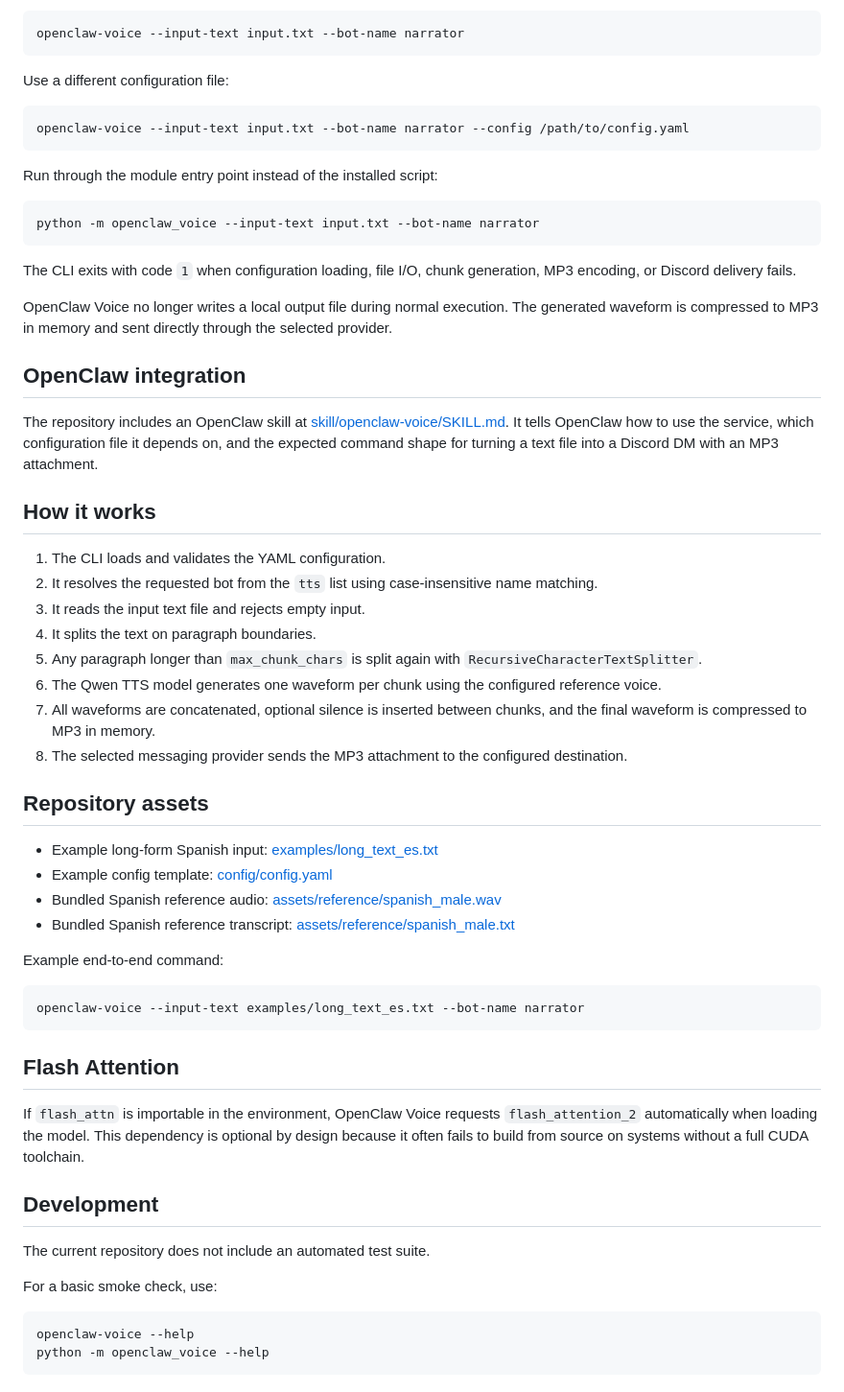
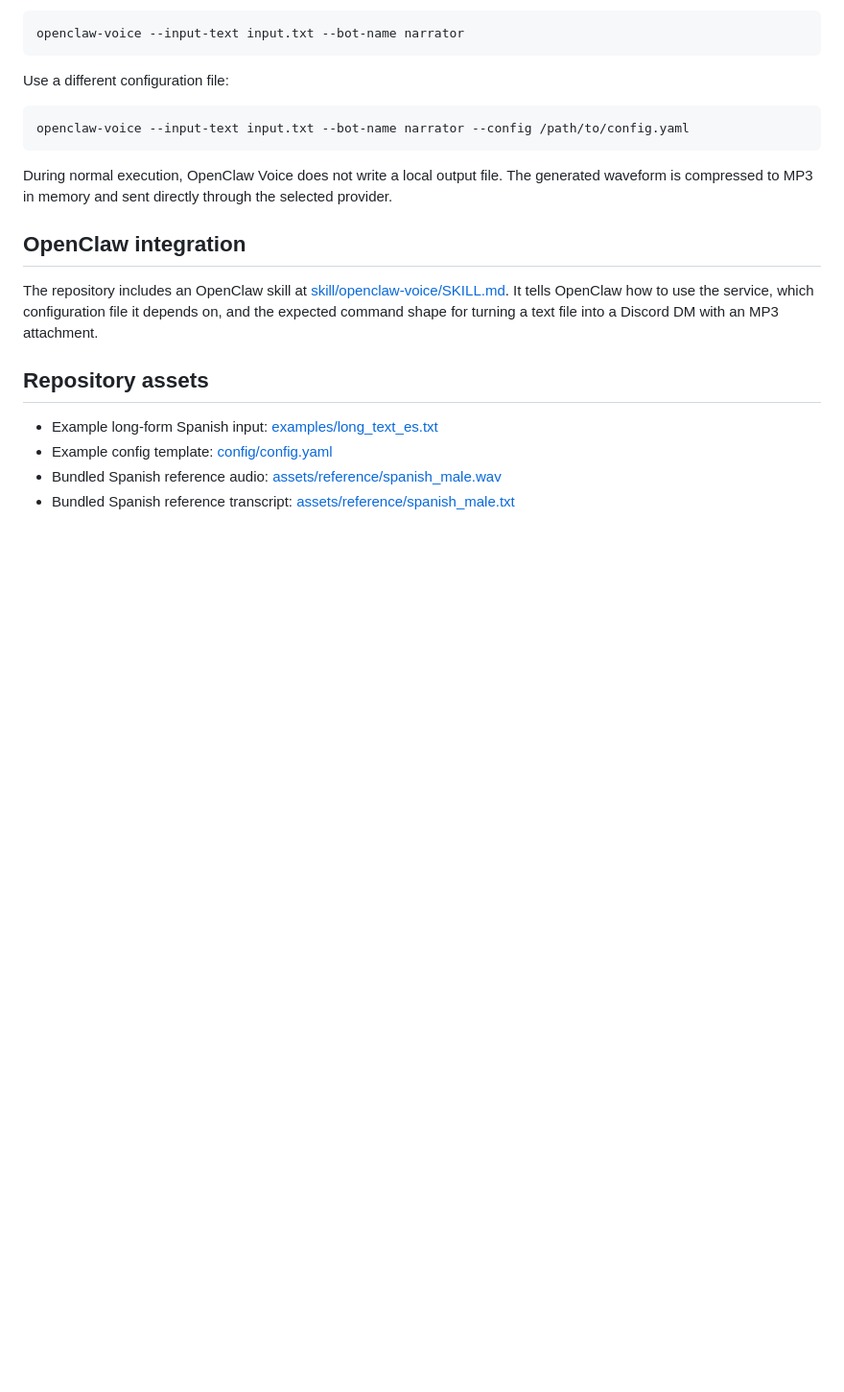
Before and after one commit to arrase/openclaw-voice, a Markdown page: README.md, the part around one of its changes. Shown at 96% size. Drawn GitHub-style; blank space fills up the shorter version.

````diff
--- a/README.md
+++ b/README.md
@@ -114,30 +97,11 @@ Use a different configuration file:
 openclaw-voice --input-text input.txt --bot-name narrator --config /path/to/config.yaml
 ```
 
-Run through the module entry point instead of the installed script:
-
-```bash
-python -m openclaw_voice --input-text input.txt --bot-name narrator
-```
-
-The CLI exits with code `1` when configuration loading, file I/O, chunk generation, MP3 encoding, or Discord delivery fails.
-
-OpenClaw Voice no longer writes a local output file during normal execution. The generated waveform is compressed to MP3 in memory and sent directly through the selected provider.
+During normal execution, OpenClaw Voice does not write a local output file. The generated waveform is compressed to MP3 in memory and sent directly through the selected provider.
 
 ## OpenClaw integration
 
 The repository includes an OpenClaw skill at [skill/openclaw-voice/SKILL.md](skill/openclaw-voice/SKILL.md). It tells OpenClaw how to use the service, which configuration file it depends on, and the expected command shape for turning a text file into a Discord DM with an MP3 attachment.
-
-## How it works
-
-1. The CLI loads and validates the YAML configuration.
-2. It resolves the requested bot from the `tts` list using case-insensitive name matching.
-3. It reads the input text file and rejects empty input.
-4. It splits the text on paragraph boundaries.
-5. Any paragraph longer than `max_chunk_chars` is split again with `RecursiveCharacterTextSplitter`.
-6. The Qwen TTS model generates one waveform per chunk using the configured reference voice.
-7. All waveforms are concatenated, optional silence is inserted between chunks, and the final waveform is compressed to MP3 in memory.
-8. The selected messaging provider sends the MP3 attachment to the configured destination.
 
 ## Repository assets
 
@@ -145,24 +109,3 @@ The repository includes an OpenClaw skill at [skill/openclaw-voice/SKILL.md](ski
 - Example config template: [config/config.yaml](config/config.yaml)
 - Bundled Spanish reference audio: [assets/reference/spanish_male.wav](assets/reference/spanish_male.wav)
 - Bundled Spanish reference transcript: [assets/reference/spanish_male.txt](assets/reference/spanish_male.txt)
-
-Example end-to-end command:
-
-```bash
-openclaw-voice --input-text examples/long_text_es.txt --bot-name narrator
-```
-
-## Flash Attention
-
-If `flash_attn` is importable in the environment, OpenClaw Voice requests `flash_attention_2` automatically when loading the model. This dependency is optional by design because it often fails to build from source on systems without a full CUDA toolchain.
-
-## Development
-
-The current repository does not include an automated test suite.
-
-For a basic smoke check, use:
-
-```bash
-openclaw-voice --help
-python -m openclaw_voice --help
-```
````
Also changed, not shown: other parts of README.md (+27 -44 lines).
